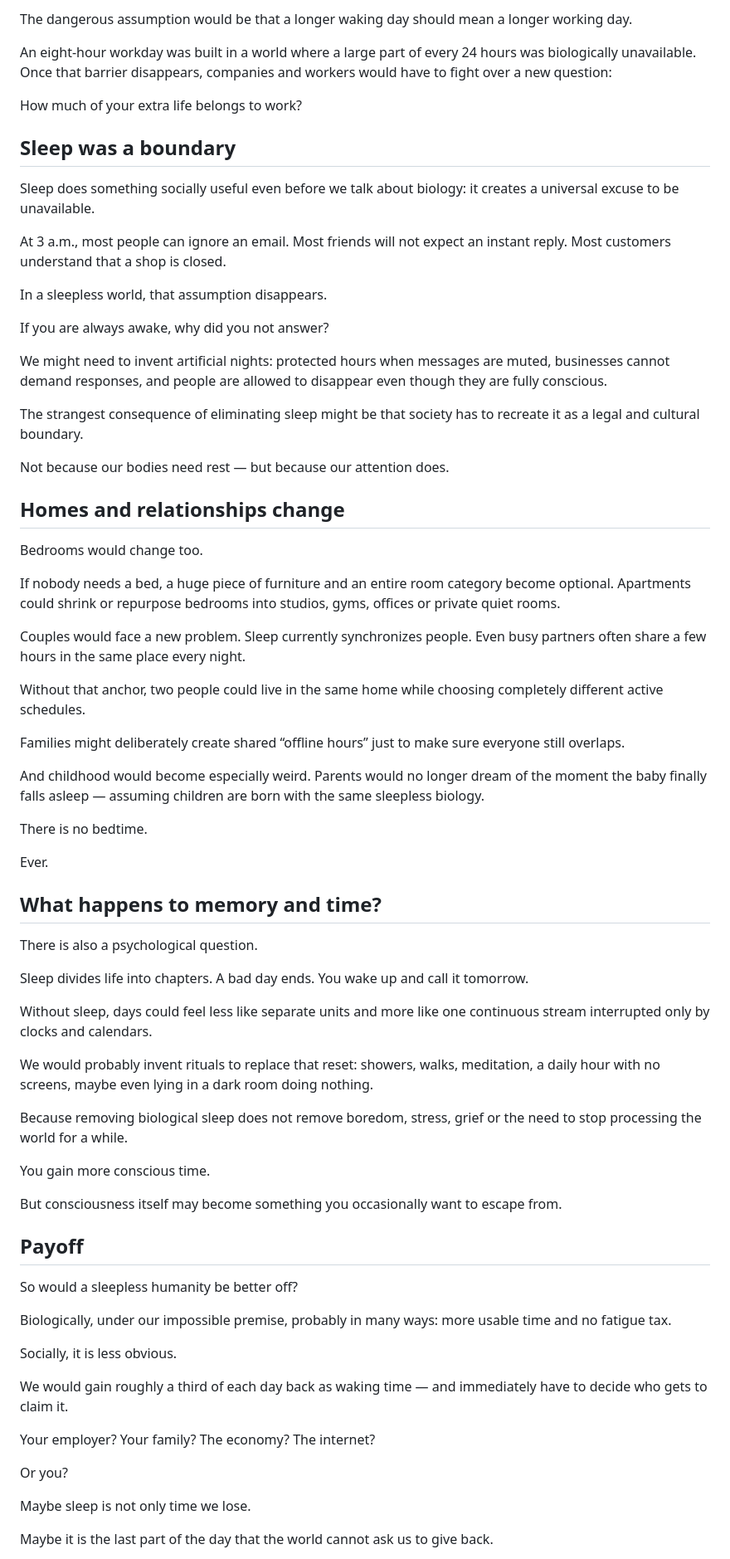
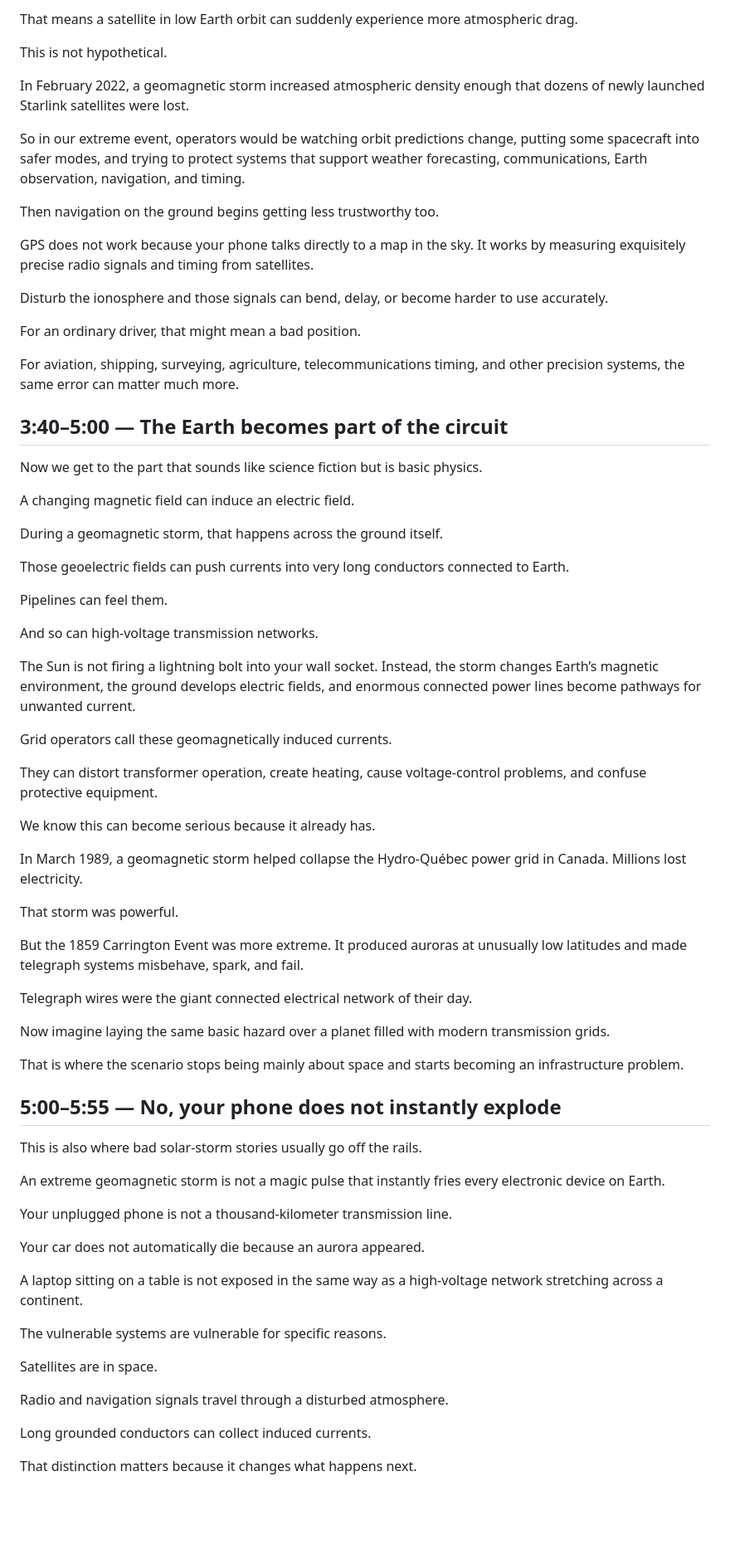
Before and after one commit to P3psiMan007/WhatIfs, a Markdown page: episodes/current/script.md, the part around one of its changes. Shown at 83% size. GitHub-like rendering; blank space fills up the shorter version.

Commit message:
script: bind researched solar-storm draft to current Episode 2

```diff
--- a/episodes/current/script.md
+++ b/episodes/current/script.md
@@ -71,75 +71,75 @@ Then your boss notices that everyone has eight more waking hours too.
 
-The dangerous assumption would be that a longer waking day should mean a longer working day.
+That means a satellite in low Earth orbit can suddenly experience more atmospheric drag.
 
-An eight-hour workday was built in a world where a large part of every 24 hours was biologically unavailable. Once that barrier disappears, companies and workers would have to fight over a new question:
+This is not hypothetical.
 
-How much of your extra life belongs to work?
+In February 2022, a geomagnetic storm increased atmospheric density enough that dozens of newly launched Starlink satellites were lost.
 
-## Sleep was a boundary
+So in our extreme event, operators would be watching orbit predictions change, putting some spacecraft into safer modes, and trying to protect systems that support weather forecasting, communications, Earth observation, navigation, and timing.
 
-Sleep does something socially useful even before we talk about biology: it creates a universal excuse to be unavailable.
+Then navigation on the ground begins getting less trustworthy too.
 
-At 3 a.m., most people can ignore an email. Most friends will not expect an instant reply. Most customers understand that a shop is closed.
+GPS does not work because your phone talks directly to a map in the sky. It works by measuring exquisitely precise radio signals and timing from satellites.
 
-In a sleepless world, that assumption disappears.
+Disturb the ionosphere and those signals can bend, delay, or become harder to use accurately.
 
-If you are always awake, why did you not answer?
+For an ordinary driver, that might mean a bad position.
 
-We might need to invent artificial nights: protected hours when messages are muted, businesses cannot demand responses, and people are allowed to disappear even though they are fully conscious.
+For aviation, shipping, surveying, agriculture, telecommunications timing, and other precision systems, the same error can matter much more.
 
-The strangest consequence of eliminating sleep might be that society has to recreate it as a legal and cultural boundary.
+## 3:40–5:00 — The Earth becomes part of the circuit
 
-Not because our bodies need rest — but because our attention does.
+Now we get to the part that sounds like science fiction but is basic physics.
 
-## Homes and relationships change
+A changing magnetic field can induce an electric field.
 
-Bedrooms would change too.
+During a geomagnetic storm, that happens across the ground itself.
 
-If nobody needs a bed, a huge piece of furniture and an entire room category become optional. Apartments could shrink or repurpose bedrooms into studios, gyms, offices or private quiet rooms.
+Those geoelectric fields can push currents into very long conductors connected to Earth.
 
-Couples would face a new problem. Sleep currently synchronizes people. Even busy partners often share a few hours in the same place every night.
+Pipelines can feel them.
 
-Without that anchor, two people could live in the same home while choosing completely different active schedules.
+And so can high-voltage transmission networks.
 
-Families might deliberately create shared “offline hours” just to make sure everyone still overlaps.
+The Sun is not firing a lightning bolt into your wall socket. Instead, the storm changes Earth’s magnetic environment, the ground develops electric fields, and enormous connected power lines become pathways for unwanted current.
 
-And childhood would become especially weird. Parents would no longer dream of the moment the baby finally falls asleep — assuming children are born with the same sleepless biology.
+Grid operators call these geomagnetically induced currents.
 
-There is no bedtime.
+They can distort transformer operation, create heating, cause voltage-control problems, and confuse protective equipment.
 
-Ever.
+We know this can become serious because it already has.
 
-## What happens to memory and time?
+In March 1989, a geomagnetic storm helped collapse the Hydro-Québec power grid in Canada. Millions lost electricity.
 
-There is also a psychological question.
+That storm was powerful.
 
-Sleep divides life into chapters. A bad day ends. You wake up and call it tomorrow.
+But the 1859 Carrington Event was more extreme. It produced auroras at unusually low latitudes and made telegraph systems misbehave, spark, and fail.
 
-Without sleep, days could feel less like separate units and more like one continuous stream interrupted only by clocks and calendars.
+Telegraph wires were the giant connected electrical network of their day.
 
-We would probably invent rituals to replace that reset: showers, walks, meditation, a daily hour with no screens, maybe even lying in a dark room doing nothing.
+Now imagine laying the same basic hazard over a planet filled with modern transmission grids.
 
-Because removing biological sleep does not remove boredom, stress, grief or the need to stop processing the world for a while.
+That is where the scenario stops being mainly about space and starts becoming an infrastructure problem.
 
-You gain more conscious time.
+## 5:00–5:55 — No, your phone does not instantly explode
 
-But consciousness itself may become something you occasionally want to escape from.
+This is also where bad solar-storm stories usually go off the rails.
 
-## Payoff
+An extreme geomagnetic storm is not a magic pulse that instantly fries every electronic device on Earth.
 
-So would a sleepless humanity be better off?
+Your unplugged phone is not a thousand-kilometer transmission line.
 
-Biologically, under our impossible premise, probably in many ways: more usable time and no fatigue tax.
+Your car does not automatically die because an aurora appeared.
 
-Socially, it is less obvious.
+A laptop sitting on a table is not exposed in the same way as a high-voltage network stretching across a continent.
 
-We would gain roughly a third of each day back as waking time — and immediately have to decide who gets to claim it.
+The vulnerable systems are vulnerable for specific reasons.
 
-Your employer? Your family? The economy? The internet?
+Satellites are in space.
 
-Or you?
+Radio and navigation signals travel through a disturbed atmosphere.
 
-Maybe sleep is not only time we lose.
+Long grounded conductors can collect induced currents.
 
-Maybe it is the last part of the day that the world cannot ask us to give back.
+That distinction matters because it changes what happens next.
 
```
Also changed, not shown: other parts of episodes/current/script.md (+139 -37 lines).
